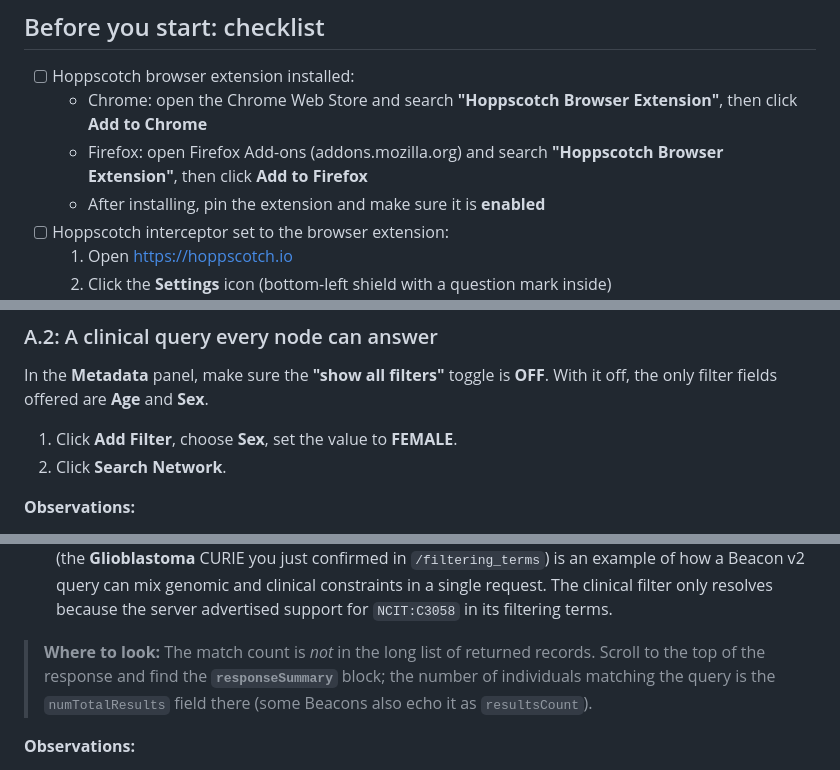
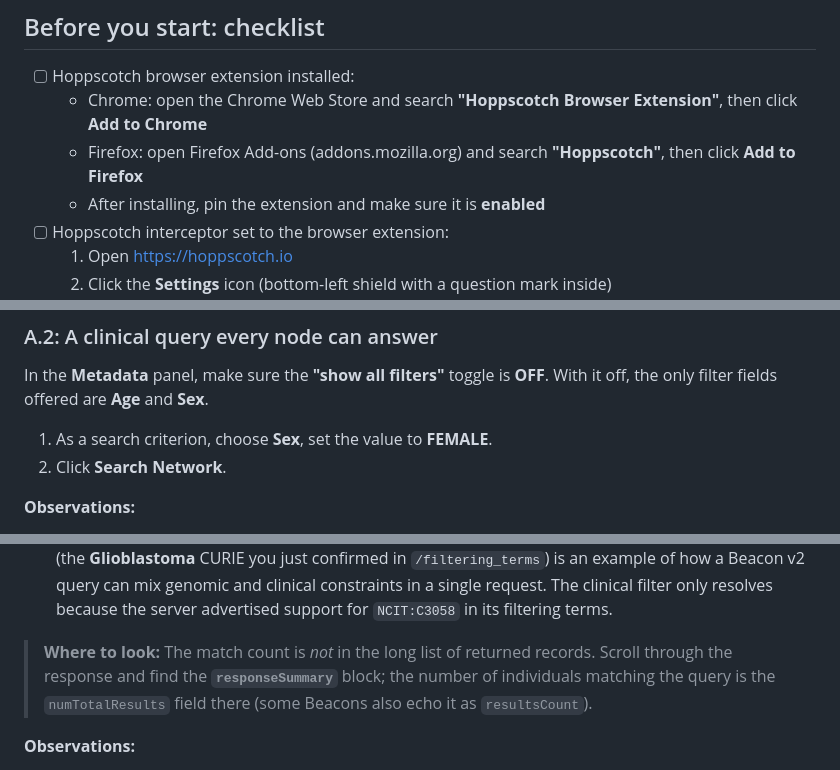
Before and after one commit to bioinformaticsdotca/RDM_To-2605, a Markdown page: Module4_Lab.md, 3 parts joined by grey strips. Rendered like a GitHub page.

Commit message:
Improved a few instructions.

````diff
--- a/Module4_Lab.md
+++ b/Module4_Lab.md
@@ -11,7 +11,7 @@ In this lab, we will:
 
 - [ ] Hoppscotch browser extension installed:
   - Chrome: open the Chrome Web Store and search **"Hoppscotch Browser Extension"**, then click **Add to Chrome**
-  - Firefox: open Firefox Add-ons (addons.mozilla.org) and search **"Hoppscotch Browser Extension"**, then click **Add to Firefox**
+  - Firefox: open Firefox Add-ons (addons.mozilla.org) and search **"Hoppscotch"**, then click **Add to Firefox**
   - After installing, pin the extension and make sure it is **enabled**
 - [ ] Hoppscotch interceptor set to the browser extension:
   1. Open https://hoppscotch.io
@@ -47,7 +47,7 @@ Notice the heterogeneity: the nodes cover different domains (rare disease, a COV
 
 In the **Metadata** panel, make sure the **"show all filters"** toggle is **OFF**. With it off, the only filter fields offered are **Age** and **Sex**.
 
-1. Click **Add Filter**, choose **Sex**, set the value to **FEMALE**.
+1. As a search criterion, choose **Sex**, set the value to **FEMALE**.
 2. Click **Search Network**.
 
 **Observations:**
@@ -177,7 +177,7 @@ Both are valid Beacon v2. A Beacon advertises exactly which fields/CURIEs it und
    ```
 3. The region on chromosome 9 (`chr9:21,500,000–21,975,098`, GRCh38) overlaps **CDKN2A**, a well-known tumour-suppressor gene that has been associated with glioblastoma in the cancer-genomics literature. Combining this region with the `DEL` (deletion) variant type and the clinical filter `NCIT:C3058` (the **Glioblastoma** CURIE you just confirmed in `/filtering_terms`) is an example of how a Beacon v2 query can mix genomic and clinical constraints in a single request. The clinical filter only resolves because the server advertised support for `NCIT:C3058` in its filtering terms.
 
-> **Where to look:** The match count is *not* in the long list of returned records. Scroll to the top of the response and find the **`responseSummary`** block; the number of individuals matching the query is the `numTotalResults` field there (some Beacons also echo it as `resultsCount`).
+> **Where to look:** The match count is *not* in the long list of returned records. Scroll through the response and find the **`responseSummary`** block; the number of individuals matching the query is the `numTotalResults` field there (some Beacons also echo it as `resultsCount`).
 
 **Observations:**
 - `resultsCount` / `numTotalResults`: ____
````
